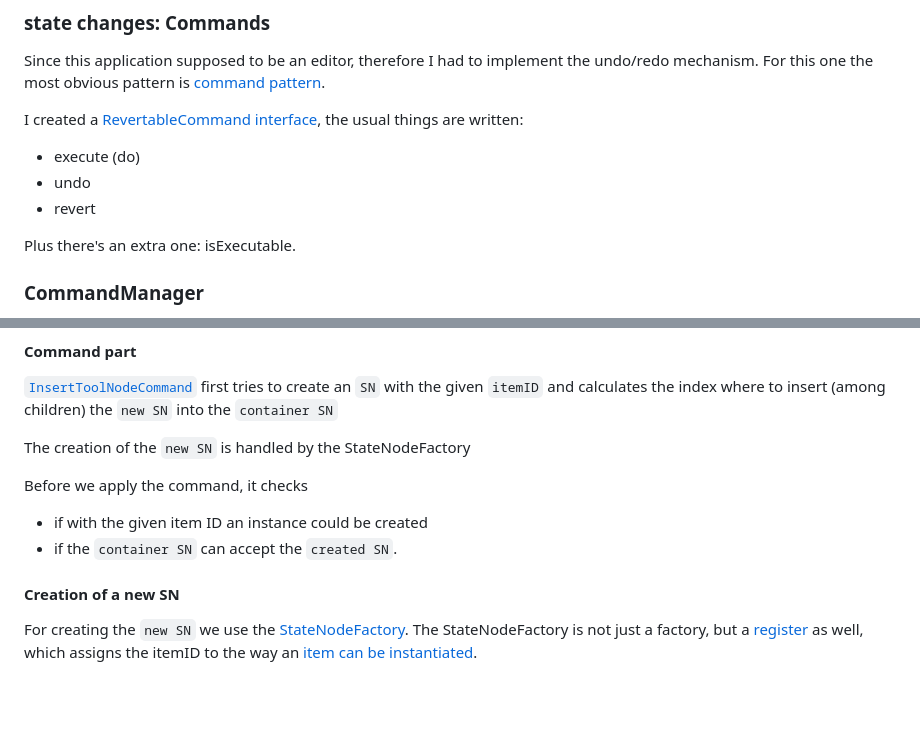
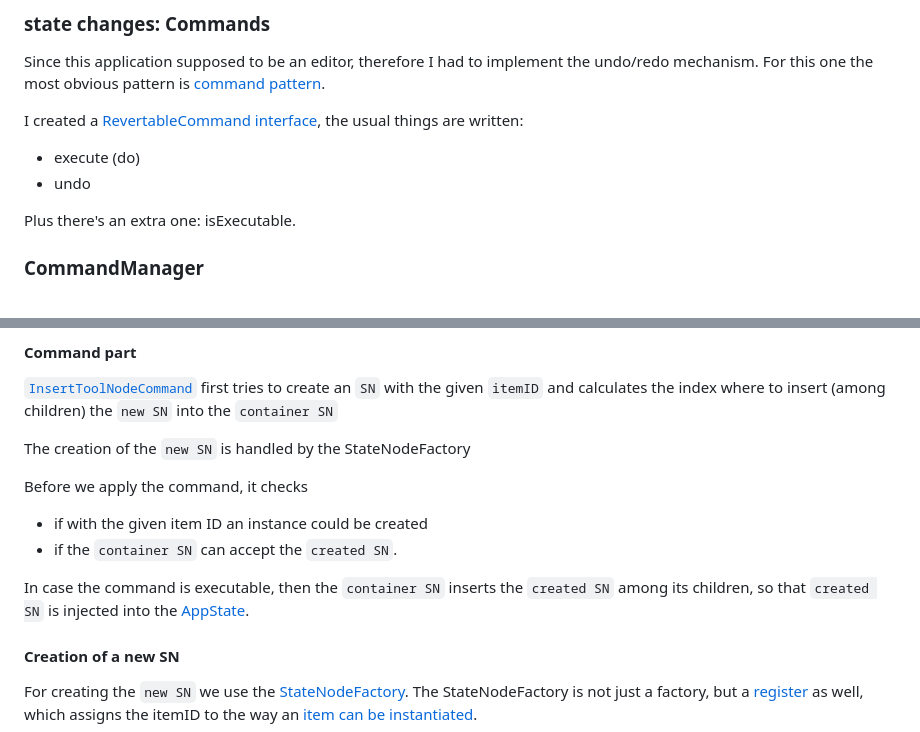
Before and after one commit to ocsi0520/mjml-email-builder, a Markdown page: docs/architecture.md, 2 parts joined by grey strips. Rendered like a GitHub page; blank space fills up the shorter version.

Commit message:
fix urls, RevertableCommand description + refinement for Command Part

```diff
--- a/docs/architecture.md
+++ b/docs/architecture.md
@@ -191,7 +191,6 @@ For this one the most obvious pattern is [command pattern](https://refactoring.g
 I created a [RevertableCommand interface](../src/command/RevertableCommand.ts), the usual things are written:
 - execute (do)
 - undo
-- revert
 
 Plus there's an extra one: isExecutable.
 
@@ -294,6 +293,8 @@ Before we apply the command, it checks
 - if with the given item ID an instance could be created
 - if the `container SN` can accept the `created SN`.
 
+In case the command is executable, then the `container SN` inserts the `created SN` among its children, so that `created SN` is injected into the [AppState](#appstate).
+
 #### Creation of a new SN
 For creating the `new SN` we use the [StateNodeFactory](../src/AppState/Register/StateNodeFactory.ts).
 The StateNodeFactory is not just a factory, but a [register](#register) as well, which assigns the itemID to the way an [item can be instantiated](../src/AppState/Register/StateNodeFactory.ts?plane1#L17).
```
Also changed, not shown: other parts of docs/architecture.md (+3 -3 lines).
